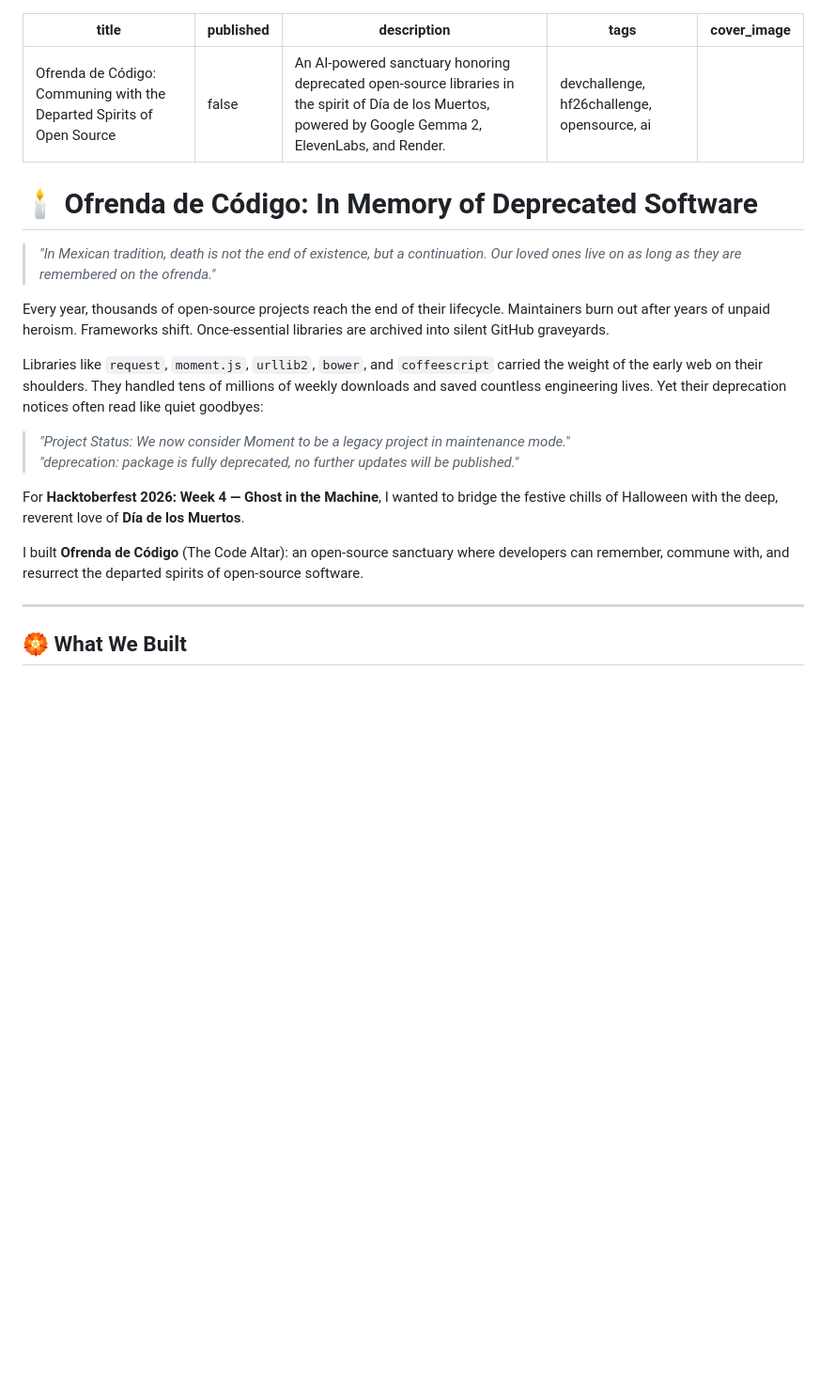
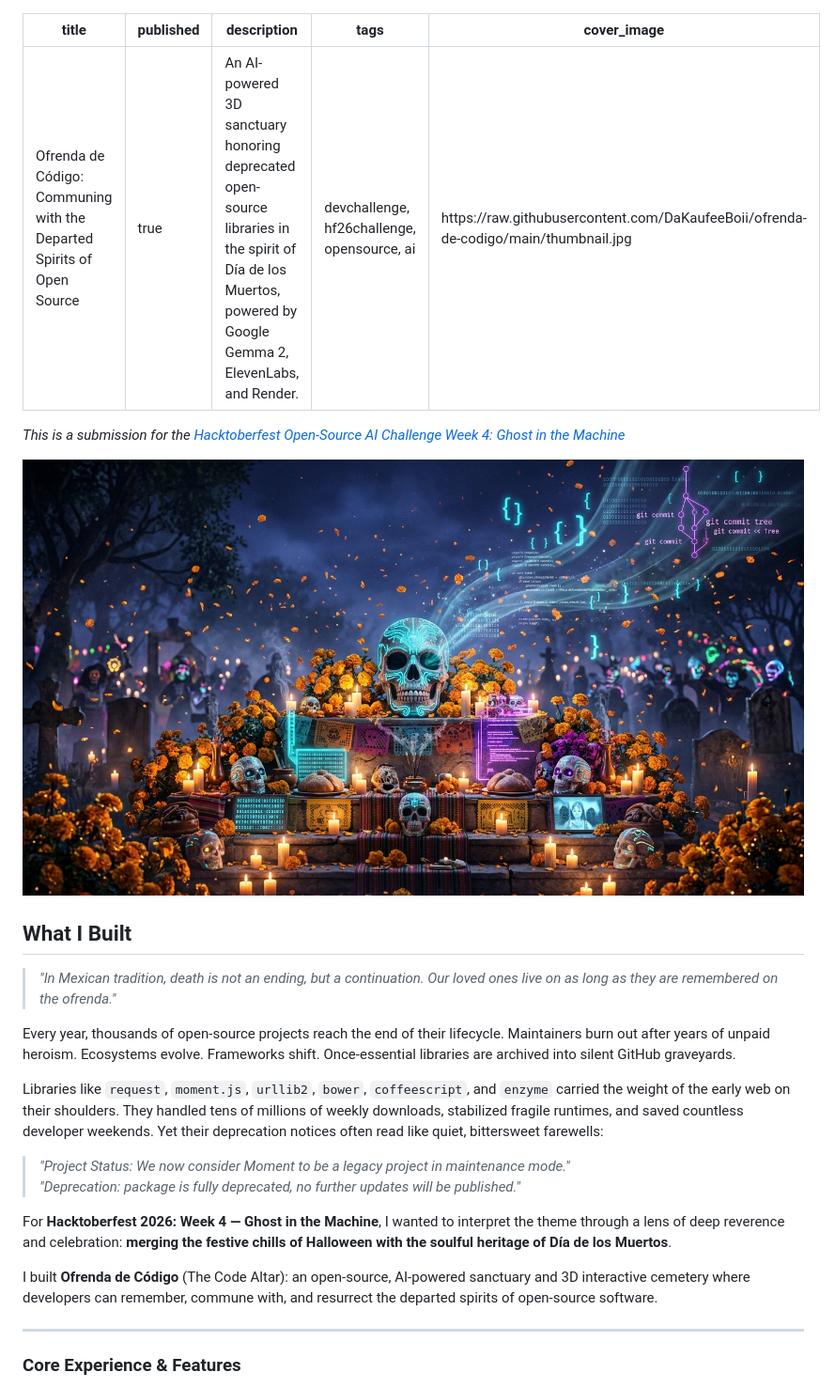
Before and after one commit to DaKaufeeBoii/ofrenda-de-codigo, a Markdown page: SUBMISSION.md, the part around one of its changes. Shown at 94% size. Rendered like a GitHub page; pictures changed too: thumbnail.jpg (added); blank space fills up the shorter version.

```diff
--- a/SUBMISSION.md
+++ b/SUBMISSION.md
@@ -1,27 +1,31 @@
 ---
 title: "Ofrenda de Código: Communing with the Departed Spirits of Open Source"
-published: false
-description: "An AI-powered sanctuary honoring deprecated open-source libraries in the spirit of Día de los Muertos, powered by Google Gemma 2, ElevenLabs, and Render."
+published: true
+description: "An AI-powered 3D sanctuary honoring deprecated open-source libraries in the spirit of Día de los Muertos, powered by Google Gemma 2, ElevenLabs, and Render."
 tags: "devchallenge, hf26challenge, opensource, ai"
-cover_image: ""
+cover_image: "https://raw.githubusercontent.com/DaKaufeeBoii/ofrenda-de-codigo/main/thumbnail.jpg"
 ---
 
-# 🕯️ Ofrenda de Código: In Memory of Deprecated Software
+*This is a submission for the [Hacktoberfest Open-Source AI Challenge Week 4: Ghost in the Machine](https://dev.to/challenges/hacktoberfest-week4-2026-10-26)*
 
-> *"In Mexican tradition, death is not the end of existence, but a continuation. Our loved ones live on as long as they are remembered on the ofrenda."*
+![Ofrenda de Código Banner](https://raw.githubusercontent.com/DaKaufeeBoii/ofrenda-de-codigo/main/thumbnail.jpg)
 
-Every year, thousands of open-source projects reach the end of their lifecycle. Maintainers burn out after years of unpaid heroism. Frameworks shift. Once-essential libraries are archived into silent GitHub graveyards.
+## What I Built
 
-Libraries like `request`, `moment.js`, `urllib2`, `bower`, and `coffeescript` carried the weight of the early web on their shoulders. They handled tens of millions of weekly downloads and saved countless engineering lives. Yet their deprecation notices often read like quiet goodbyes:
+> *"In Mexican tradition, death is not an ending, but a continuation. Our loved ones live on as long as they are remembered on the ofrenda."*
+
+Every year, thousands of open-source projects reach the end of their lifecycle. Maintainers burn out after years of unpaid heroism. Ecosystems evolve. Frameworks shift. Once-essential libraries are archived into silent GitHub graveyards.
+
+Libraries like `request`, `moment.js`, `urllib2`, `bower`, `coffeescript`, and `enzyme` carried the weight of the early web on their shoulders. They handled tens of millions of weekly downloads, stabilized fragile runtimes, and saved countless developer weekends. Yet their deprecation notices often read like quiet, bittersweet farewells:
 
 > *"Project Status: We now consider Moment to be a legacy project in maintenance mode."*
-> *"deprecation: package is fully deprecated, no further updates will be published."*
+> *"Deprecation: package is fully deprecated, no further updates will be published."*
 
-For **Hacktoberfest 2026: Week 4 — Ghost in the Machine**, I wanted to bridge the festive chills of Halloween with the deep, reverent love of **Día de los Muertos**.
+For **Hacktoberfest 2026: Week 4 — Ghost in the Machine**, I wanted to interpret the theme through a lens of deep reverence and celebration: **merging the festive chills of Halloween with the soulful heritage of Día de los Muertos**.
 
-I built **Ofrenda de Código** (The Code Altar): an open-source sanctuary where developers can remember, commune with, and resurrect the departed spirits of open-source software.
+I built **Ofrenda de Código** (The Code Altar): an open-source, AI-powered sanctuary and 3D interactive cemetery where developers can remember, commune with, and resurrect the departed spirits of open-source software.
 
 ---
 
-## 🏵️ What We Built
+### Core Experience & Features
 
```
Also changed, not shown: other parts of SUBMISSION.md (+104 -50 lines), public/thumbnail.jpg (added), 1 other file.
